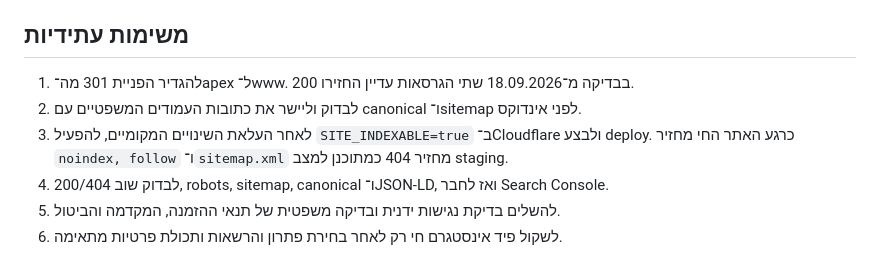
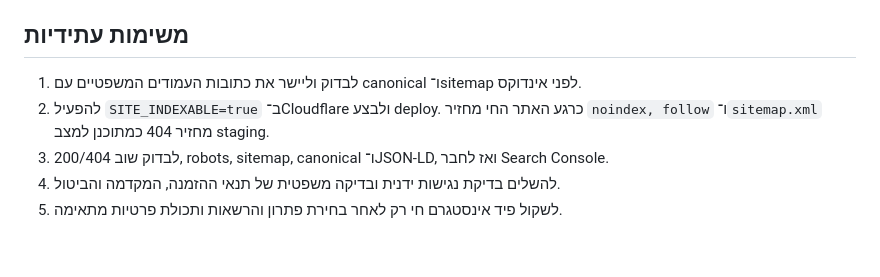
Before and after one commit to ronbn1/nofarKapuryNew, a Markdown page: docs/ARCHITECTURE.md, the part around the change. Rendered like a GitHub page.

```diff
--- a/docs/ARCHITECTURE.md
+++ b/docs/ARCHITECTURE.md
@@ -58,9 +58,8 @@ Cloudflare Pages מחובר לריפו `ronbn1/nofarKapuryNew` ולענף `main`
 
 ## משימות עתידיות
 
-1. להגדיר הפניית 301 מה־apex ל־www. בבדיקה מ־18.09.2026 שתי הגרסאות עדיין החזירו 200.
-2. לבדוק וליישר את כתובות העמודים המשפטיים עם canonical ו־sitemap לפני אינדוקס.
-3. לאחר העלאת השינויים המקומיים, להפעיל `SITE_INDEXABLE=true` ב־Cloudflare ולבצע deploy. כרגע האתר החי מחזיר `noindex, follow` ו־`sitemap.xml` מחזיר 404 כמתוכנן למצב staging.
-4. לבדוק שוב 200/404, robots, sitemap, canonical ו־JSON-LD, ואז לחבר Search Console.
-5. להשלים בדיקת נגישות ידנית ובדיקה משפטית של תנאי ההזמנה, המקדמה והביטול.
-6. לשקול פיד אינסטגרם חי רק לאחר בחירת פתרון והרשאות ותכולת פרטיות מתאימה.
+1. לבדוק וליישר את כתובות העמודים המשפטיים עם canonical ו־sitemap לפני אינדוקס.
+2. להפעיל `SITE_INDEXABLE=true` ב־Cloudflare ולבצע deploy. כרגע האתר החי מחזיר `noindex, follow` ו־`sitemap.xml` מחזיר 404 כמתוכנן למצב staging.
+3. לבדוק שוב 200/404, robots, sitemap, canonical ו־JSON-LD, ואז לחבר Search Console.
+4. להשלים בדיקת נגישות ידנית ובדיקה משפטית של תנאי ההזמנה, המקדמה והביטול.
+5. לשקול פיד אינסטגרם חי רק לאחר בחירת פתרון והרשאות ותכולת פרטיות מתאימה.
```
Also changed, not shown: docs/HANDOFF.md (+4 -5 lines), docs/SEO.md (+3 -3 lines).
